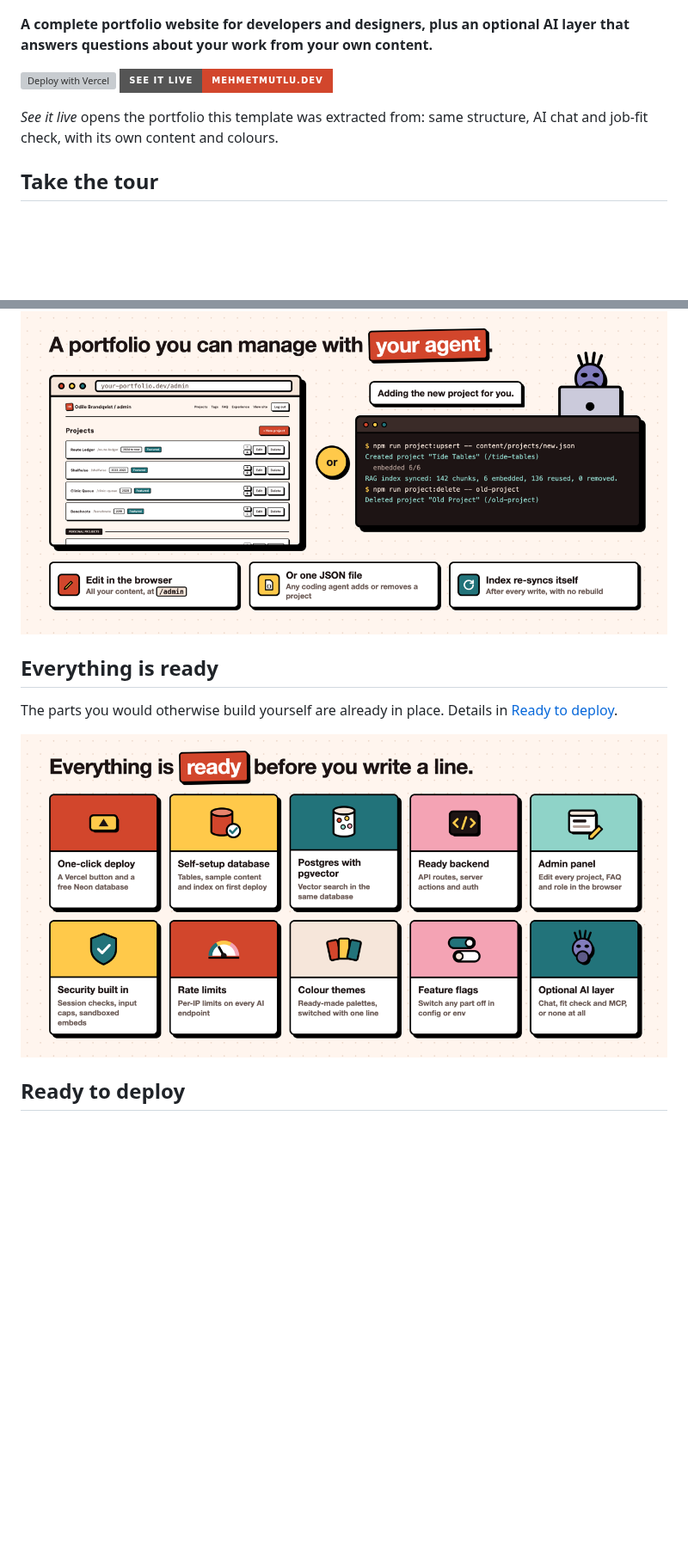
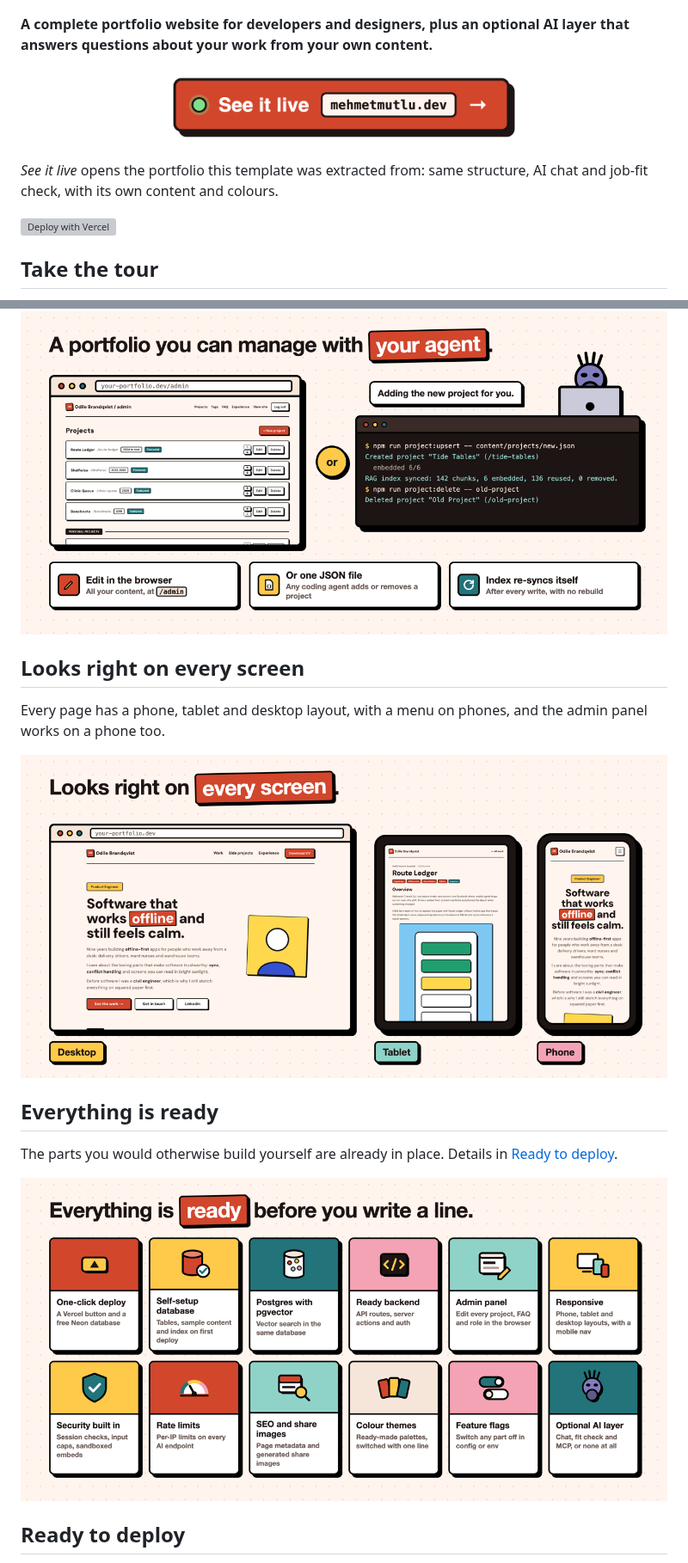
Before and after one commit to mutlumehmet/ai-portfolio-builder, a Markdown page: README.md, 2 parts joined by grey strips. Shown at 86% size. Drawn GitHub-style; pictures changed too: docs/images/everything-ready.png, docs/images/responsive.png (added), docs/images/see-it-live.png (added); badges without logos; blank space fills up the shorter version; grey boxes are pictures that could not be loaded.

```diff
--- a/README.md
+++ b/README.md
@@ -4,9 +4,11 @@
 
 **A complete portfolio website for developers and designers, plus an optional AI layer that answers questions about your work from your own content.**
 
-[![Deploy with Vercel](https://vercel.com/button)](https://vercel.com/new/clone?repository-url=https%3A%2F%2Fgithub.com%2Fmutlumehmet%2Fai-portfolio-starter&project-name=my-portfolio&repository-name=my-portfolio&env=OPENAI_API_KEY%2CADMIN_PASSWORD%2CSESSION_SECRET&envDescription=An%20OpenAI%20API%20key%20for%20the%20chat%2C%20a%20password%20for%20%2Fadmin%2C%20and%20any%20long%20random%20string%20to%20sign%20the%20admin%20session.&envLink=https%3A%2F%2Fgithub.com%2Fmutlumehmet%2Fai-portfolio-starter%23environment-variables&stores=%5B%7B%22type%22%3A%22integration%22%2C%22protocol%22%3A%22storage%22%2C%22integrationSlug%22%3A%22neon%22%2C%22productSlug%22%3A%22neon%22%7D%5D) [![See it live: mehmetmutlu.dev](https://img.shields.io/badge/See_it_live-mehmetmutlu.dev-d2462c?style=for-the-badge)](https://www.mehmetmutlu.dev)
+<p align="center"><a href="https://www.mehmetmutlu.dev"><img src="docs/images/see-it-live.png" alt="See it live: mehmetmutlu.dev" width="420"></a></p>
 
 *See it live* opens the portfolio this template was extracted from: same structure, AI chat and job-fit check, with its own content and colours.
+
+[![Deploy with Vercel](https://vercel.com/button)](https://vercel.com/new/clone?repository-url=https%3A%2F%2Fgithub.com%2Fmutlumehmet%2Fai-portfolio-starter&project-name=my-portfolio&repository-name=my-portfolio&env=OPENAI_API_KEY%2CADMIN_PASSWORD%2CSESSION_SECRET&envDescription=An%20OpenAI%20API%20key%20for%20the%20chat%2C%20a%20password%20for%20%2Fadmin%2C%20and%20any%20long%20random%20string%20to%20sign%20the%20admin%20session.&envLink=https%3A%2F%2Fgithub.com%2Fmutlumehmet%2Fai-portfolio-starter%23environment-variables&stores=%5B%7B%22type%22%3A%22integration%22%2C%22protocol%22%3A%22storage%22%2C%22integrationSlug%22%3A%22neon%22%2C%22productSlug%22%3A%22neon%22%7D%5D)
 
 ## Take the tour
 
@@ -26,11 +28,17 @@ Edit content in `/admin`, or let any coding agent add and remove projects with a
 
 ![A portfolio you can manage with your agent: the admin panel next to a terminal where a coding agent runs npm run project:upsert and the search index re-syncs](docs/images/manage-with-agent.png)
 
+## Looks right on every screen
+
+Every page has a phone, tablet and desktop layout, with a menu on phones, and the admin panel works on a phone too.
+
+![Looks right on every screen: the home page in a desktop browser, a project page on a tablet and the home page on a phone](docs/images/responsive.png)
+
 ## Everything is ready
 
 The parts you would otherwise build yourself are already in place. Details in [Ready to deploy](#ready-to-deploy).
 
-![Everything is ready: one-click deploy, self-setup database, Postgres with pgvector, ready backend, admin panel, security, rate limits, colour themes, feature flags and an optional AI layer](docs/images/everything-ready.png)
+![Everything is ready: one-click deploy, self-setup database, Postgres with pgvector, ready backend, admin panel, responsive layouts, security, rate limits, SEO and share images, colour themes, feature flags and an optional AI layer](docs/images/everything-ready.png)
 
 ## Ready to deploy
 
```
Also changed, not shown: other parts of README.md (+10 -0 lines), 8 other files.
